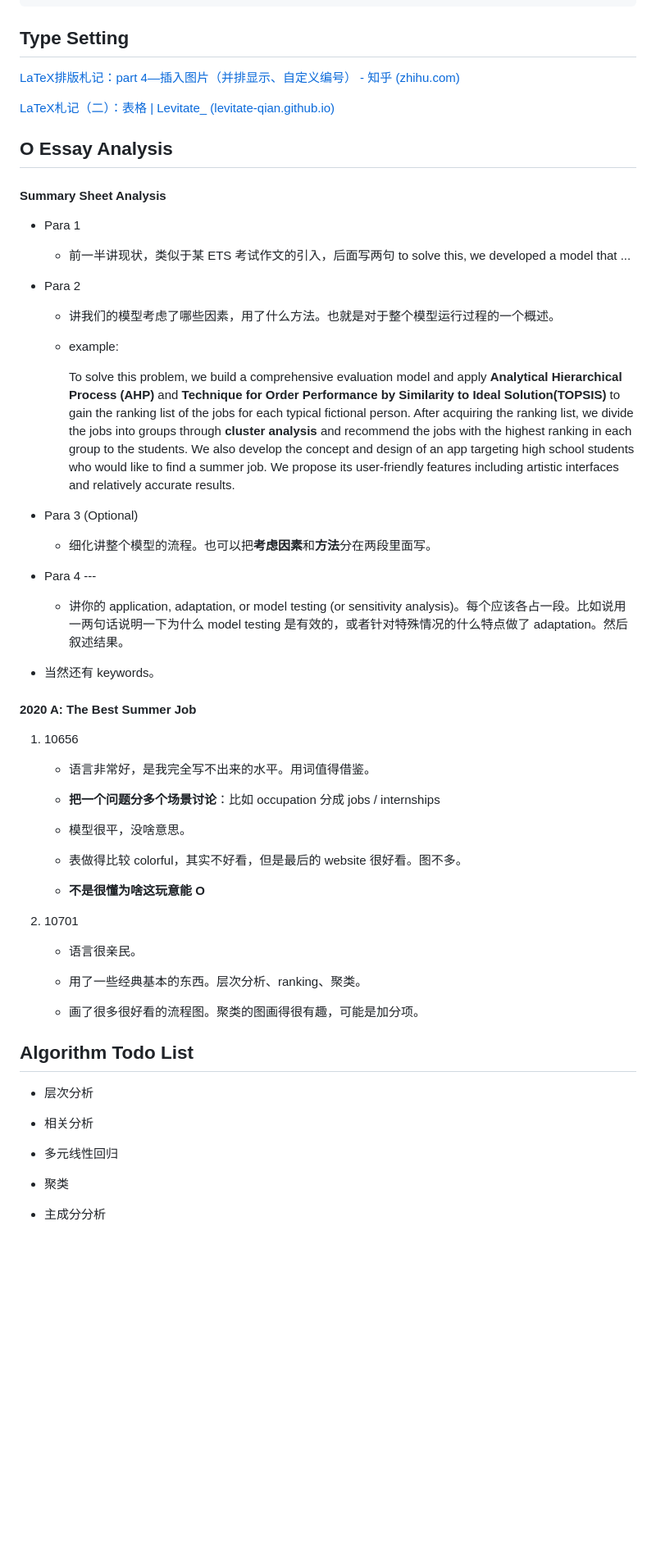
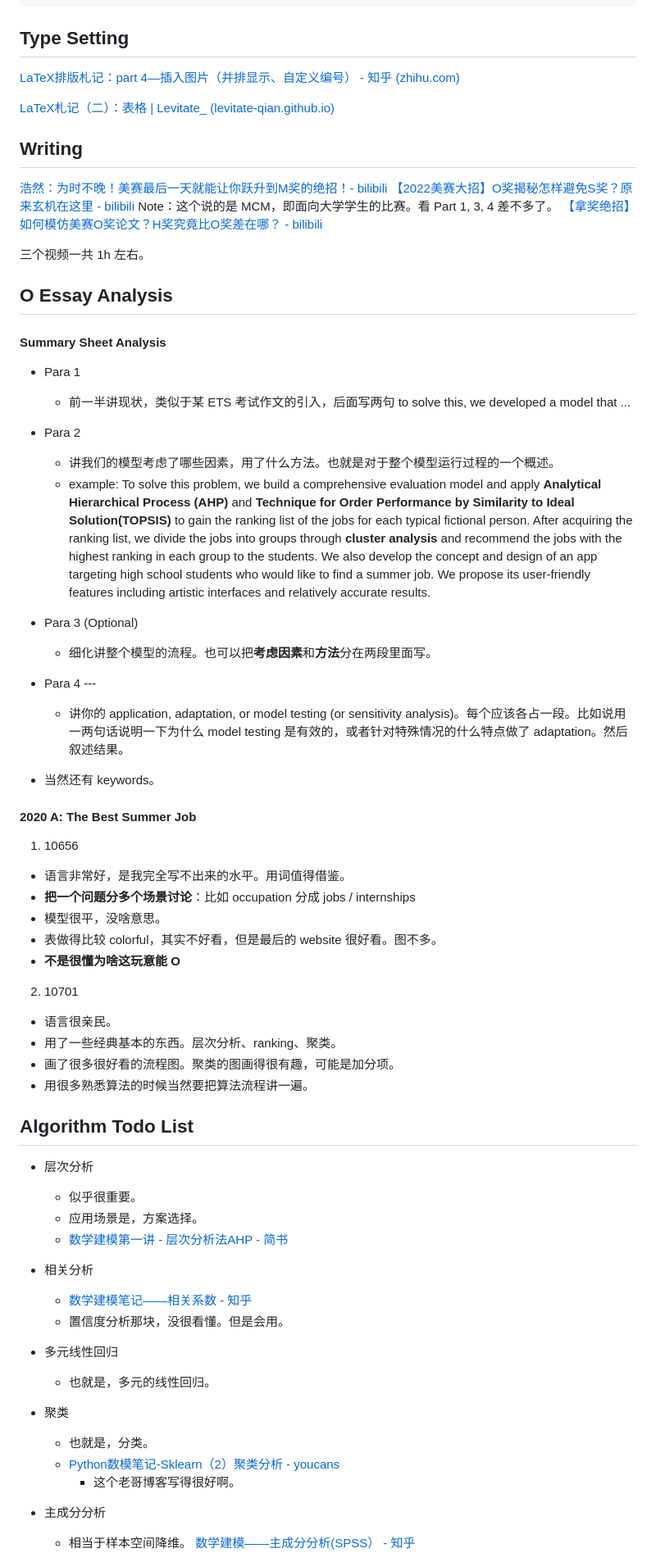
Before and after one commit to lycLTb/HiMCM_2022, a Markdown page: mcm notes.md, the part around one of its changes. Shown at 82% size. GitHub-like rendering; blank space fills up the shorter version.

```diff
--- a/mcm notes.md
+++ b/mcm notes.md
@@ -33,28 +42,30 @@ sns.set(palette = sns.hls_palette(10, l=0.7, s=0.4))
 
 [LaTeX札记（二）：表格 | Levitate_ (levitate-qian.github.io)](https://levitate-qian.github.io/2020/07/06/latex-note-02/)
 
+## Writing
+
+[浩然：为时不晚！美赛最后一天就能让你跃升到M奖的绝招！- bilibili](https://www.bilibili.com/video/BV1HZ4y1d7xf/)
+[【2022美赛大招】O奖揭秘怎样避免S奖？原来玄机在这里 - bilibili](https://www.bilibili.com/video/BV1LT4y1X78r) Note：这个说的是 MCM，即面向大学学生的比赛。看 Part 1, 3, 4 差不多了。
+[【拿奖绝招】如何模仿美赛O奖论文？H奖究竟比O奖差在哪？ - bilibili](https://www.bilibili.com/video/BV15R4y1M7fX)
+
+三个视频一共 1h 左右。
+
 ## O Essay Analysis
 
 #### Summary Sheet Analysis
 
 - Para 1
-
   - 前一半讲现状，类似于某 ETS 考试作文的引入，后面写两句 to solve this, we developed a model that ...
 
 - Para 2
-
   - 讲我们的模型考虑了哪些因素，用了什么方法。也就是对于整个模型运行过程的一个概述。
-
   - example:
-
-    To solve this problem, we build a comprehensive evaluation model and apply **Analytical Hierarchical Process (AHP)** and **Technique for Order Performance by Similarity to Ideal Solution(TOPSIS)** to gain the ranking list of the jobs for each typical fictional person. After acquiring the ranking list, we divide the jobs into groups through **cluster analysis** and recommend the jobs with the highest ranking in each group to the students. We also develop the concept and design of an app targeting high school students who would like to find a summer job. We propose its user-friendly features including artistic interfaces and relatively accurate results.
+      To solve this problem, we build a comprehensive evaluation model and apply **Analytical Hierarchical Process (AHP)** and **Technique for Order Performance by Similarity to Ideal Solution(TOPSIS)** to gain the ranking list of the jobs for each typical fictional person. After acquiring the ranking list, we divide the jobs into groups through **cluster analysis** and recommend the jobs with the highest ranking in each group to the students. We also develop the concept and design of an app targeting high school students who would like to find a summer job. We propose its user-friendly features including artistic interfaces and relatively accurate results.
 
 - Para 3 (Optional)
-
   - 细化讲整个模型的流程。也可以把**考虑因素**和**方法**分在两段里面写。
 
 - Para 4 ---
-
   - 讲你的 application, adaptation, or model testing (or sensitivity analysis)。每个应该各占一段。比如说用一两句话说明一下为什么 model testing 是有效的，或者针对特殊情况的什么特点做了 adaptation。然后叙述结果。
 
 - 当然还有 keywords。
@@ -62,34 +73,38 @@ sns.set(palette = sns.hls_palette(10, l=0.7, s=0.4))
 #### 2020 A: The Best Summer Job
 
 1. 10656
-
-   - 语言非常好，是我完全写不出来的水平。用词值得借鉴。
-
-   - **把一个问题分多个场景讨论**：比如 occupation 分成 jobs / internships
-
-   - 模型很平，没啥意思。
-
-   - 表做得比较 colorful，其实不好看，但是最后的 website 很好看。图不多。
-
-   - **不是很懂为啥这玩意能 O**
+  - 语言非常好，是我完全写不出来的水平。用词值得借鉴。
+  - **把一个问题分多个场景讨论**：比如 occupation 分成 jobs / internships
+  - 模型很平，没啥意思。
+  - 表做得比较 colorful，其实不好看，但是最后的 website 很好看。图不多。
+  - **不是很懂为啥这玩意能 O**
 
 2. 10701
-
-   - 语言很亲民。
-
-   - 用了一些经典基本的东西。层次分析、ranking、聚类。
-
-   - 画了很多很好看的流程图。聚类的图画得很有趣，可能是加分项。
+  - 语言很亲民。
+  - 用了一些经典基本的东西。层次分析、ranking、聚类。
+  - 画了很多很好看的流程图。聚类的图画得很有趣，可能是加分项。
+  - 用很多熟悉算法的时候当然要把算法流程讲一遍。
 
 ## Algorithm Todo List
 
 - 层次分析
+  - 似乎很重要。
+  - 应用场景是，方案选择。
+  - [数学建模第一讲 - 层次分析法AHP - 简书](https://www.jianshu.com/p/5c7af1537b3e)
 
 - 相关分析
+  - [数学建模笔记——相关系数 - 知乎](https://zhuanlan.zhihu.com/p/194254252)
+  - 置信度分析那块，没很看懂。但是会用。
 
 - 多元线性回归
+  - 也就是，多元的线性回归。
 
 - 聚类
+  - 也就是，分类。
+  - [Python数模笔记-Sklearn（2）聚类分析 - youcans](https://www.cnblogs.com/youcans/p/14751078.html)
+    - 这个老哥博客写得很好啊。
 
 - 主成分分析
+  - 相当于样本空间降维。
+    [数学建模——主成分分析(SPSS） - 知乎](https://zhuanlan.zhihu.com/p/63139206)
 
```
Also changed, not shown: other parts of mcm notes.md (+45 -2 lines).
